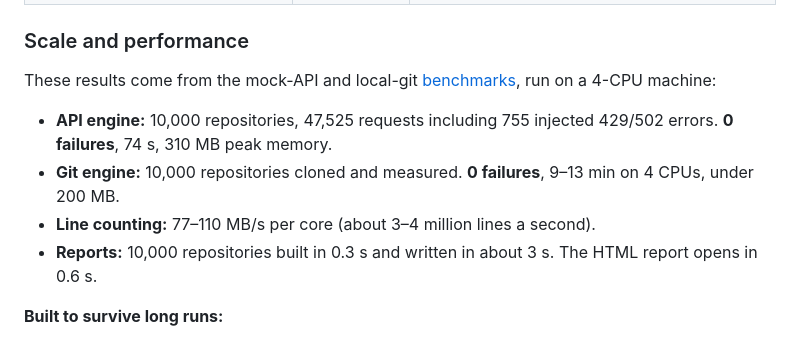
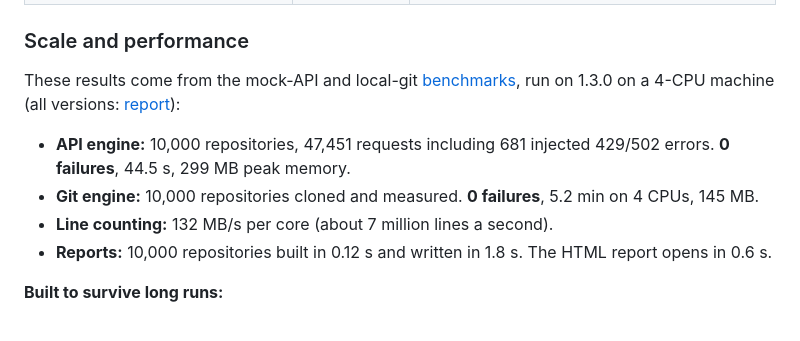
Before and after one commit to cxsmtp/cloc-fusion, a Markdown page: README.md, the part around the change. Rendered like a GitHub page.

Commit message:
README: scale and performance figures from the 1.3.0 benchmark
Co-Authored-By: Claude Opus 5.5 <noreply@anthropic.com>
Claude-Session: https://claude.ai/code/session_01GordpuhKrKn5Df59eFhscb

```diff
--- a/README.md
+++ b/README.md
@@ -227,12 +227,12 @@ Reports are written to `cloc-fusion-output/`:
 
 ### Scale and performance
 
-These results come from the mock-API and local-git [benchmarks](docs/BENCHMARKS.md), run on a 4-CPU machine:
+These results come from the mock-API and local-git [benchmarks](docs/BENCHMARKS.md), run on 1.3.0 on a 4-CPU machine (all versions: [report](docs/SECURITY-REPORT.md#performance)):
 
-- **API engine:** 10,000 repositories, 47,525 requests including 755 injected 429/502 errors. **0 failures**, 74 s, 310 MB peak memory.
-- **Git engine:** 10,000 repositories cloned and measured. **0 failures**, 9–13 min on 4 CPUs, under 200 MB.
-- **Line counting:** 77–110 MB/s per core (about 3–4 million lines a second).
-- **Reports:** 10,000 repositories built in 0.3 s and written in about 3 s. The HTML report opens in 0.6 s.
+- **API engine:** 10,000 repositories, 47,451 requests including 681 injected 429/502 errors. **0 failures**, 44.5 s, 299 MB peak memory.
+- **Git engine:** 10,000 repositories cloned and measured. **0 failures**, 5.2 min on 4 CPUs, 145 MB.
+- **Line counting:** 132 MB/s per core (about 7 million lines a second).
+- **Reports:** 10,000 repositories built in 0.12 s and written in 1.8 s. The HTML report opens in 0.6 s.
 
 **Built to survive long runs:**
 - Retries with backoff on 429, 5xx and network errors; the GitHub rate-limit reset is honoured.
```
